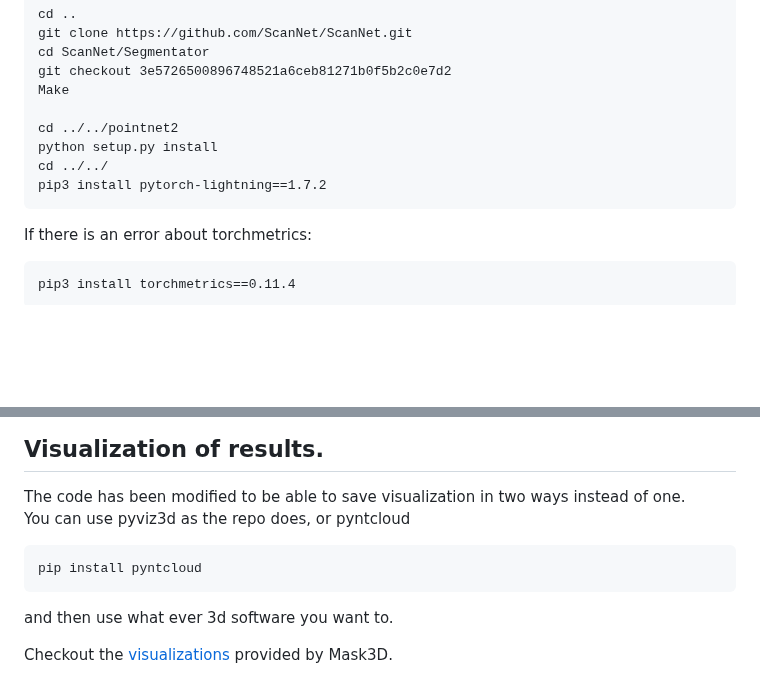
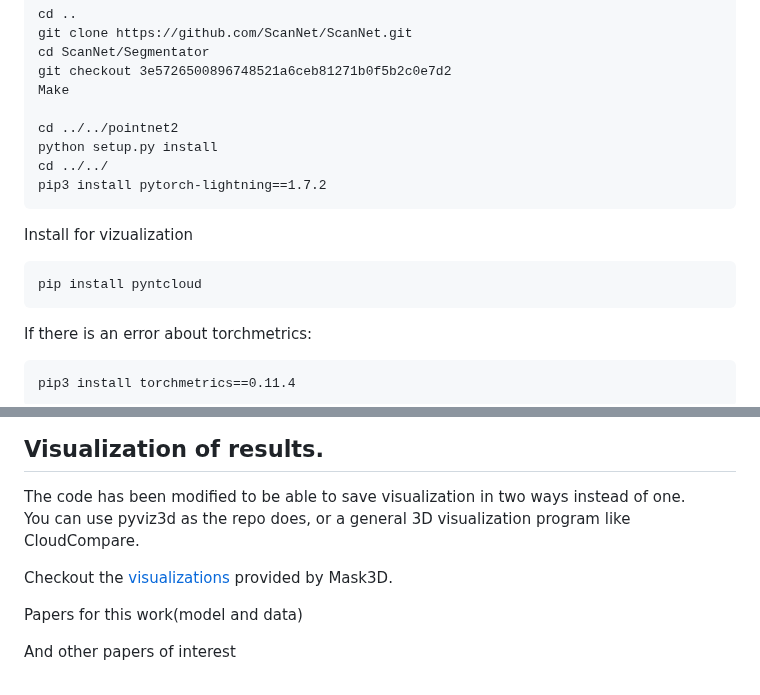
Before and after one commit to henrikfo/Mask3D, a Markdown page: README.md, 2 parts joined by grey strips. Drawn GitHub-style; blank space fills up the shorter version.

````diff
--- a/README.md
+++ b/README.md
@@ -108,6 +108,11 @@ cd ../../
 pip3 install pytorch-lightning==1.7.2
 ```
 
+Install for vizualization
+```
+pip install pyntcloud
+```
+
 If there is an error about torchmetrics:
 ```
 pip3 install torchmetrics==0.11.4
@@ -125,11 +130,12 @@ python -m datasets.preprocessing.stpls3d_preprocessing preprocess \
 
 ## Visualization of results.
 The code has been modified to be able to save visualization in two ways instead of one.
-You can use pyviz3d as the repo does, or pyntcloud
-```
-pip install pyntcloud
-```
-and then use what ever 3d software you want to.
+You can use pyviz3d as the repo does, or a general 3D visualization program like CloudCompare.
+
 
 
 Checkout the <a href="https://omnomnom.vision.rwth-aachen.de/data/mask3d/visualizations/stpls3d/">visualizations</a> provided by Mask3D.
+
+Papers for this work(model and data)
+
+And other papers of interest
````
Also changed, not shown: other parts of README.md (+6 -6 lines).
